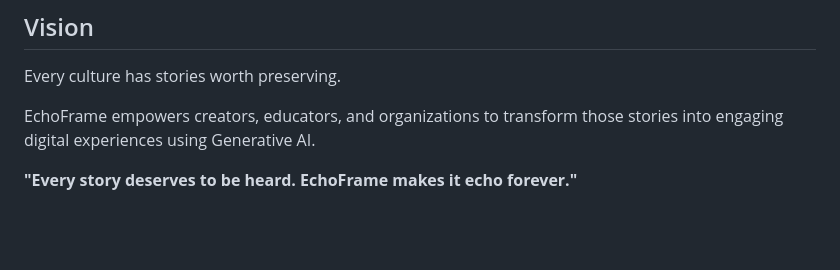
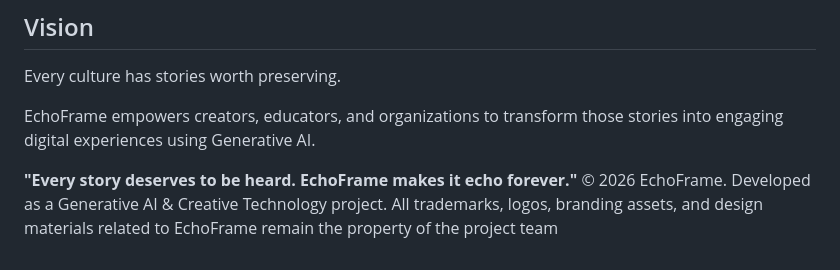
Before and after one commit to shazzlicious/echoframe, a Markdown page: README.md, the part around the change. Rendered like a GitHub page; blank space fills up the shorter version.

Commit message:
Update README with copyright and project details
Added copyright notice and project description.

```diff
--- a/README.md
+++ b/README.md
@@ -232,3 +232,4 @@ Every culture has stories worth preserving.
 EchoFrame empowers creators, educators, and organizations to transform those stories into engaging digital experiences using Generative AI.
 
 **"Every story deserves to be heard. EchoFrame makes it echo forever."**
+© 2026 EchoFrame. Developed as a Generative AI & Creative Technology project. All trademarks, logos, branding assets, and design materials related to EchoFrame remain the property of the project team
```
